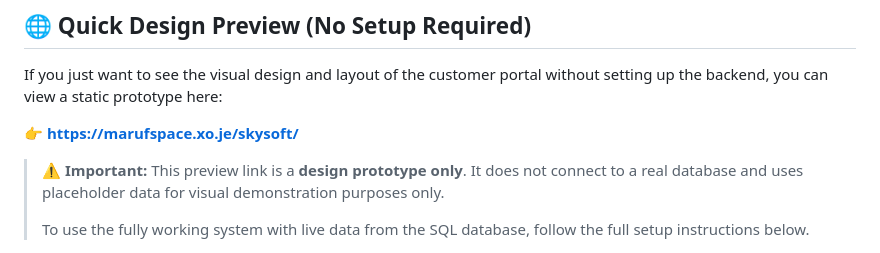
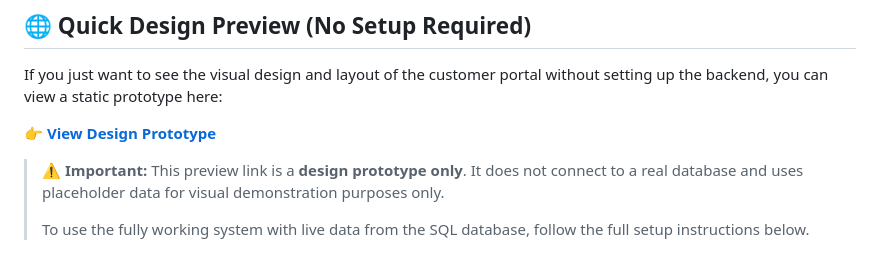
Before and after one commit to momusse/SkySoft-InternetCafeManagementSystem, a Markdown page: frontend/README.md, the part around the change. Drawn GitHub-style.

```diff
--- a/frontend/README.md
+++ b/frontend/README.md
@@ -10,7 +10,7 @@ The frontend is a fully interactive web interface built in HTML, CSS and JavaScr
 
 If you just want to see the visual design and layout of the customer portal without setting up the backend, you can view a static prototype here:
 
-**👉 https://marufspace.xo.je/skysoft/**
+**👉 [View Design Prototype](https://marufspace.xo.je/skysoft/)**
 
 > ⚠️ **Important:** This preview link is a **design prototype only**. It does not connect to a real database and uses placeholder data for visual demonstration purposes only.
 >
```
